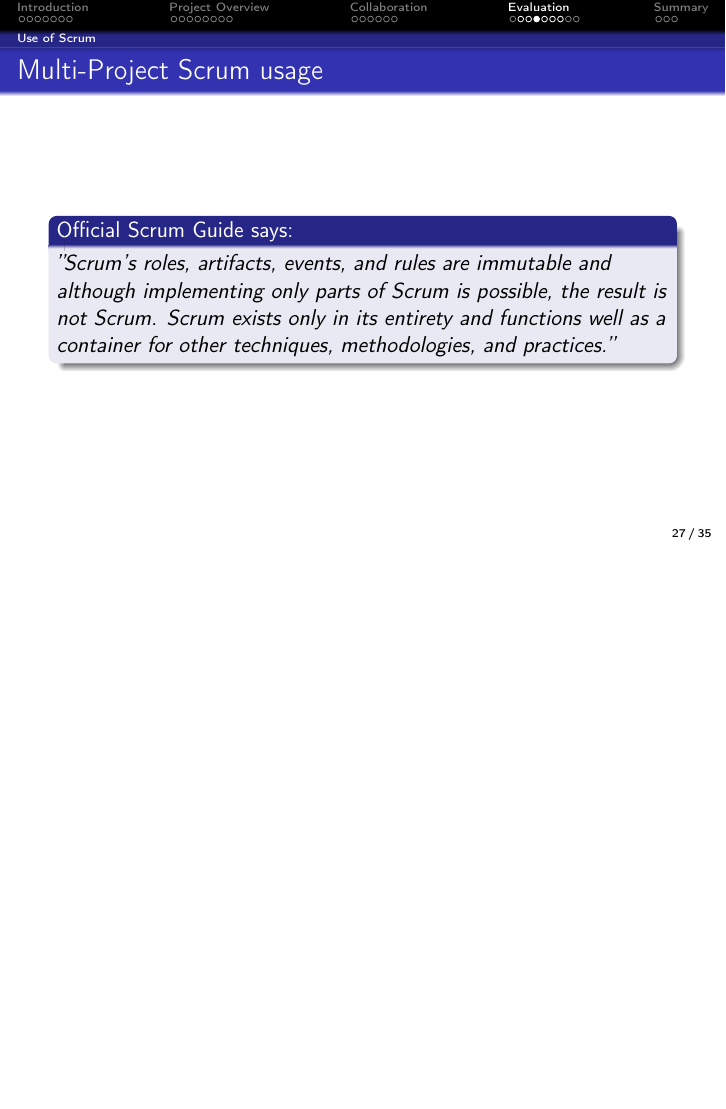
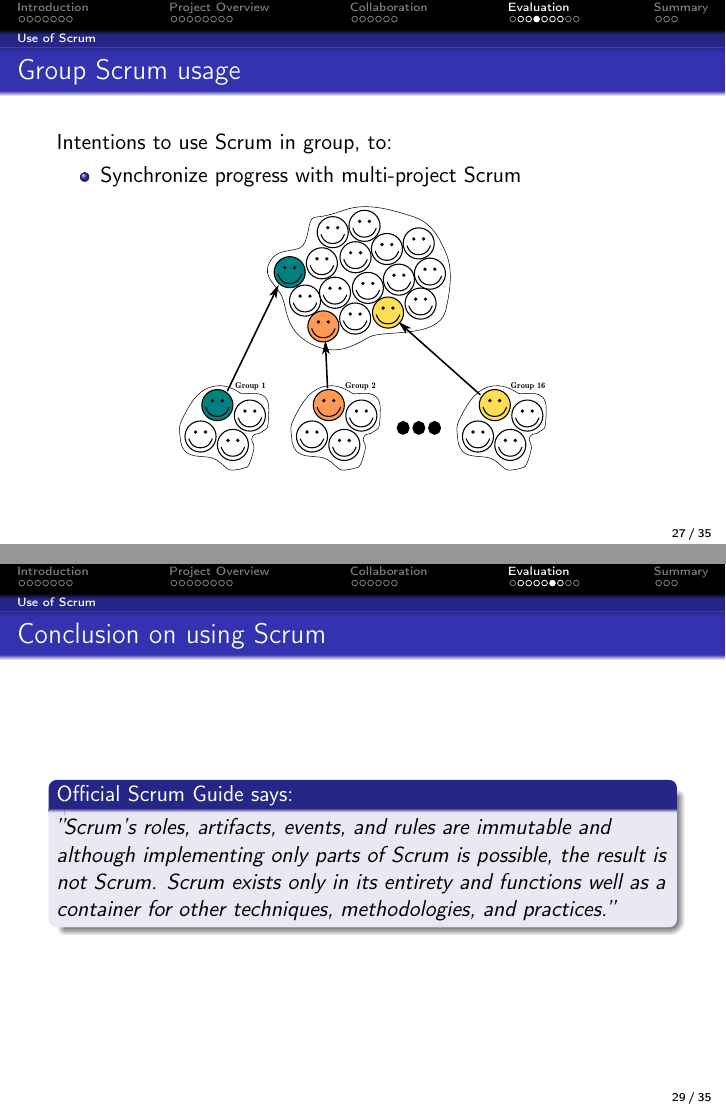
Before and after one commit to frmi/sw605f14-latex, LaTeX slides (presentation/presentation.tex, which reads presentation/slides/eval.tex): page 54 of 72 before the commit and pages 54 and 58 of 72 after it, the two joined at a grey line, the shorter picture padded with empty space. Compiled offline with pdfLaTeX.

Commit message:
Moved around a slide.

```diff
--- a/presentation/slides/eval.tex
+++ b/presentation/slides/eval.tex
@@ -61,13 +61,6 @@
   \end{columns}
 \end{frame}
 
-\begin{frame}{Multi-Project Scrum usage}
-  \begin{block}{Official Scrum Guide says:}
-  \textit{''Scrum’s roles, artifacts, events, and rules are immutable and although implementing only parts of Scrum is possible, the result is not Scrum.
-  Scrum exists only in its entirety and functions well as a container for other techniques, methodologies, and practices.''}
-  \end{block}
-\end{frame}
-
 \begin{frame}{Group Scrum usage}
 	Intentions to use Scrum in group, to:
 	\begin{itemize}
@@ -91,6 +84,13 @@
     			\pause
     \item Did not utilize Scrum Roles
   \end{itemize}
+\end{frame}
+
+\begin{frame}{Conclusion on using Scrum}
+  \begin{block}{Official Scrum Guide says:}
+  \textit{''Scrum’s roles, artifacts, events, and rules are immutable and although implementing only parts of Scrum is possible, the result is not Scrum.
+  Scrum exists only in its entirety and functions well as a container for other techniques, methodologies, and practices.''}
+  \end{block}
 \end{frame}
 
 \begin{frame}{Conclusion on using Scrum}
```
